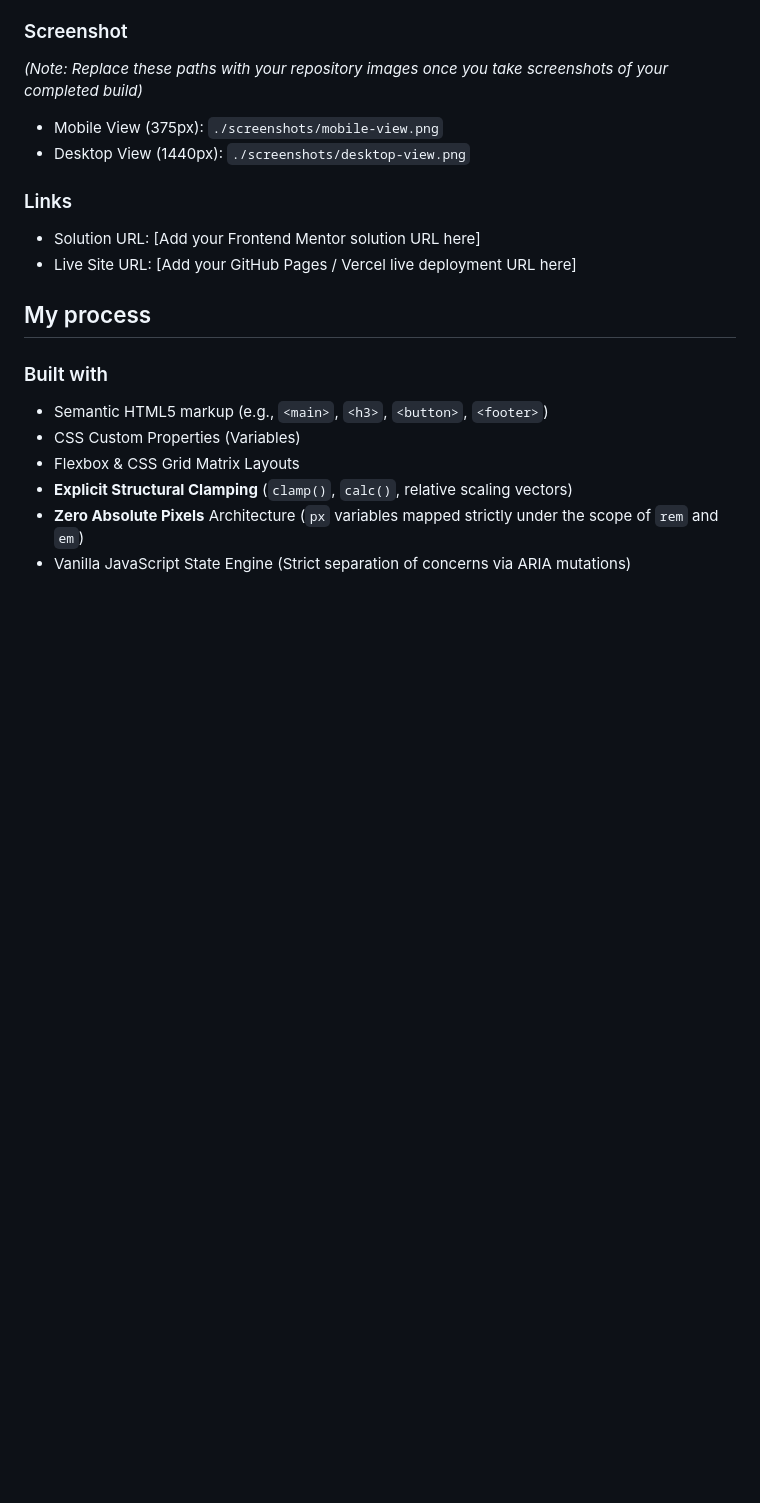
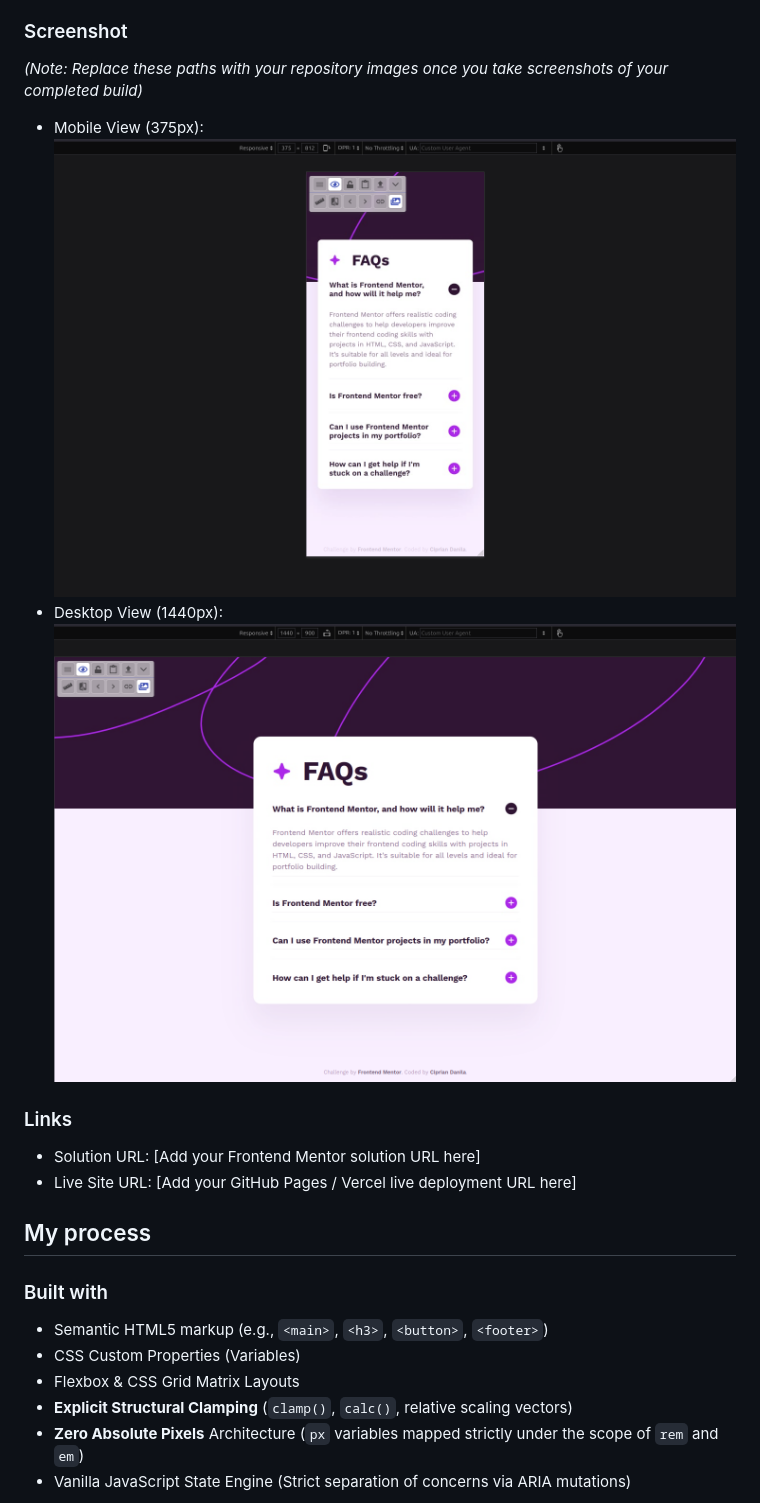
Before and after one commit to cipdanila/faq-accordion, a Markdown page: README.md, the part around the change. Rendered like a GitHub page; blank space fills up the shorter version.

Commit message:
style: fix readme markdown image embedding syntax

```diff
--- a/README.md
+++ b/README.md
@@ -30,8 +30,8 @@ Users should be able to:
 
 *(Note: Replace these paths with your repository images once you take screenshots of your completed build)*
 
-- Mobile View (375px): `./screenshots/mobile-view.png`
-- Desktop View (1440px): `./screenshots/desktop-view.png`
+- Mobile View (375px): ![FAQ Accordion Mobile View](./screenshots/mobile-view.png)
+- Desktop View (1440px): ![FAQ Accordion Desktop View](./screenshots/desktop-view.png)
 
 ### Links
 
```
